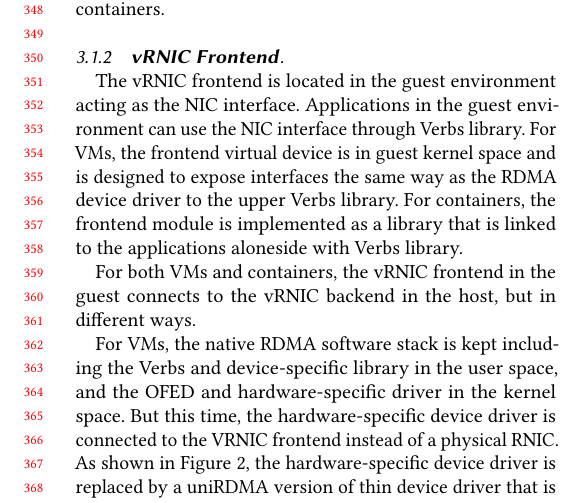
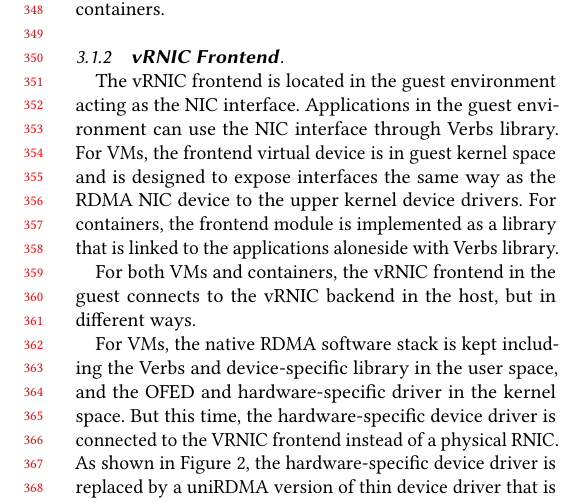
Before and after one commit to FudanPPI/vrdma, a LaTeX paper (URN-paper.tex, which reads Design.tex): part of one column of page 4 of 13, cut so that both start at the same text. Compiled offline with pdfLaTeX.

Commit message:
modified design.

```diff
--- a/Design.tex
+++ b/Design.tex
@@ -57,7 +57,7 @@ The design of the vRNIC backend is the same for VMs and containers.
 \
 \noindent
 
-The vRNIC frontend is located in the guest environment acting as the NIC interface. Applications in the guest environment can use the NIC interface through Verbs library. For VMs, the frontend virtual device is in guest kernel space and is designed to expose interfaces the same way as the RDMA device driver to the upper Verbs library. For containers, the frontend module is implemented as a library that is linked to the applications aloneside with Verbs library.
+The vRNIC frontend is located in the guest environment acting as the NIC interface. Applications in the guest environment can use the NIC interface through Verbs library. For VMs, the frontend virtual device is in guest kernel space and is designed to expose interfaces the same way as the RDMA NIC device to the upper kernel device drivers. For containers, the frontend module is implemented as a library that is linked to the applications aloneside with Verbs library.
 
 % 在虚拟机或容器中，vRNIC前端都是连接虚拟机或容器应用到vRNIC后端，但是它们的设计上有差别。
 % 在虚拟机场景中，vRNIC后端模拟了一个外部设备，由虚拟机OS中的vRNIC前端驱动。原生RDMA内核驱动包括与设备无关的OFED模块和设备相关的模块，OFED模块接收verbs操作并转化为内核层级的RDMA 命令；设备相关模块注册具体接口到OFED，并通过物理RNIC执行这些调用。对应的，在虚拟机中为了使用vRNIC，一个自定义的设备相关的驱动模块被构建在虚拟机内核，用来提供与原生类似的设备相关接口并注册它们到OFED模块。OFED中的RDMA命令将通过这些设备相关接口，被转发到vRNIC前端模块，再从前端转发到vRNIC后端去执行。因此，原生的RDMA应用无需修改便可运行在虚拟机中，而且虚拟机内核仍然可以使用RDMA (and RDMA can be used in the guest kernel)。
```
